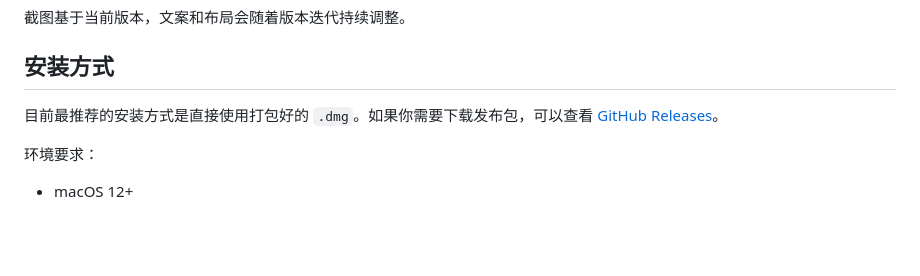
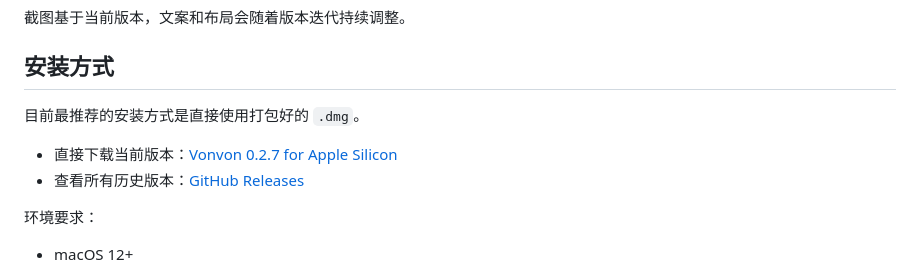
Before and after one commit to modelzen/vonvon, a Markdown page: README.md, the part around the change. Drawn GitHub-style; blank space fills up the shorter version.

Commit message:
docs: update v0.2.7 download link

```diff
--- a/README.md
+++ b/README.md
@@ -93,7 +93,10 @@ Vonvon 不是把网页聊天窗口搬到桌面，也不是传统意义上的工
 
 ## 安装方式
 
-目前最推荐的安装方式是直接使用打包好的 `.dmg`。如果你需要下载发布包，可以查看 [GitHub Releases](https://github.com/modelzen/vonvon/releases)。
+目前最推荐的安装方式是直接使用打包好的 `.dmg`。
+
+- 直接下载当前版本：[Vonvon 0.2.7 for Apple Silicon](https://github.com/modelzen/vonvon/releases/download/v0.2.7/Vonvon-0.2.7-arm64.dmg)
+- 查看所有历史版本：[GitHub Releases](https://github.com/modelzen/vonvon/releases)
 
 环境要求：
 
```
